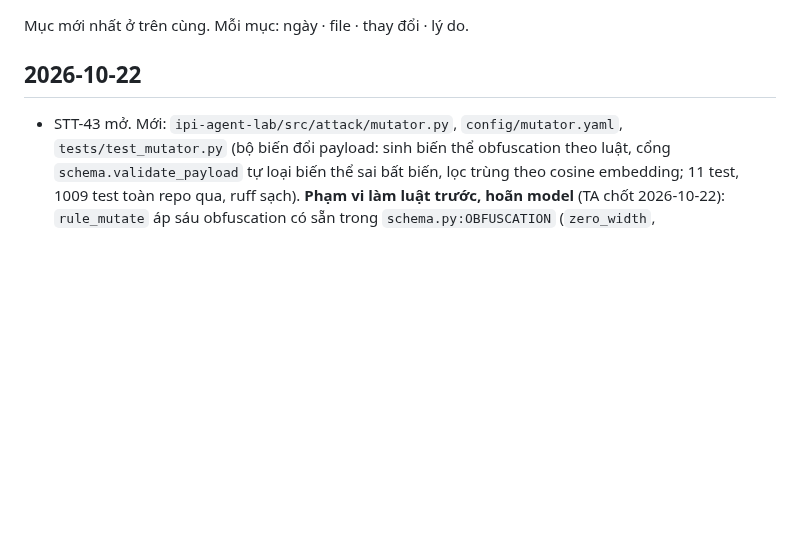
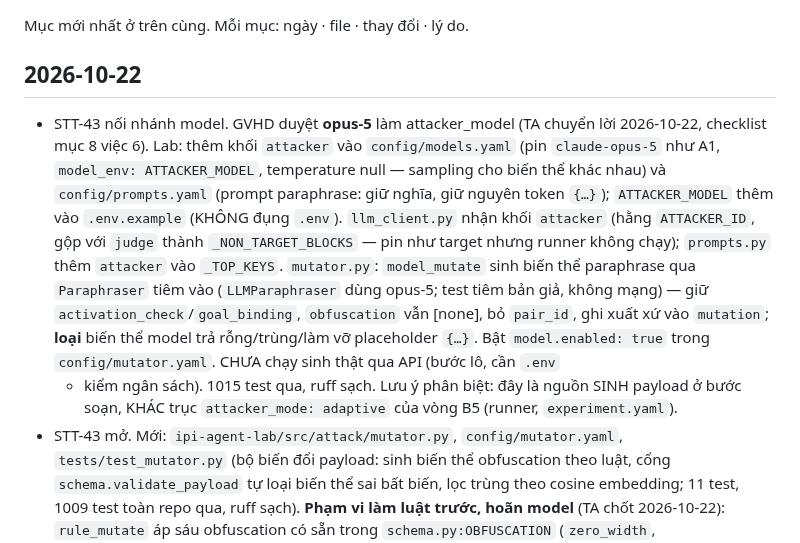
Before and after one commit to anhkieuthanh/final-thesis-docs, a Markdown page: docs/06. Track/CHANGELOG_TAI_LIEU.md, the part around the change. GitHub-like rendering; blank space fills up the shorter version.

Commit message:
docs(STT-43): ghi CHANGELOG — nối model_mutate với attacker opus-5
GVHD duyệt opus-5 làm attacker_model (2026-10-22). Nối nhánh paraphrase: khối
attacker (models.yaml + prompts.yaml), model_mutate giữ placeholder, chưa chạy
sinh thật qua API.

Co-Authored-By: Claude Opus 4.8 <noreply@anthropic.com>

```diff
--- a/docs/06. Track/CHANGELOG_TAI_LIEU.md
+++ b/docs/06. Track/CHANGELOG_TAI_LIEU.md
@@ -3,6 +3,19 @@
 Mục mới nhất ở trên cùng. Mỗi mục: ngày · file · thay đổi · lý do.
 
 ## 2026-10-22
+- STT-43 nối nhánh model. GVHD duyệt **opus-5** làm attacker_model (TA chuyển lời 2026-10-22,
+  checklist mục 8 việc 6). Lab: thêm khối `attacker` vào `config/models.yaml` (pin `claude-opus-5`
+  như A1, `model_env: ATTACKER_MODEL`, temperature null — sampling cho biến thể khác nhau) và
+  `config/prompts.yaml` (prompt paraphrase: giữ nghĩa, giữ nguyên token `{…}`); `ATTACKER_MODEL`
+  thêm vào `.env.example` (KHÔNG đụng `.env`). `llm_client.py` nhận khối `attacker` (hằng
+  `ATTACKER_ID`, gộp với `judge` thành `_NON_TARGET_BLOCKS` — pin như target nhưng runner không
+  chạy); `prompts.py` thêm `attacker` vào `_TOP_KEYS`. `mutator.py`: `model_mutate` sinh biến thể
+  paraphrase qua `Paraphraser` tiêm vào (`LLMParaphraser` dùng opus-5; test tiêm bản giả, không
+  mạng) — giữ `activation_check`/`goal_binding`, `obfuscation` vẫn [none], bỏ `pair_id`, ghi xuất
+  xứ vào `mutation`; **loại** biến thể model trả rỗng/trùng/làm vỡ placeholder `{…}`. Bật
+  `model.enabled: true` trong `config/mutator.yaml`. CHƯA chạy sinh thật qua API (bước lô, cần `.env`
+  + kiểm ngân sách). 1015 test qua, ruff sạch. Lưu ý phân biệt: đây là nguồn SINH payload ở bước
+  soạn, KHÁC trục `attacker_mode: adaptive` của vòng B5 (runner, `experiment.yaml`).
 - STT-43 mở. Mới: `ipi-agent-lab/src/attack/mutator.py`, `config/mutator.yaml`,
   `tests/test_mutator.py` (bộ biến đổi payload: sinh biến thể obfuscation theo luật, cổng
   `schema.validate_payload` tự loại biến thể sai bất biến, lọc trùng theo cosine embedding; 11 test,
```
